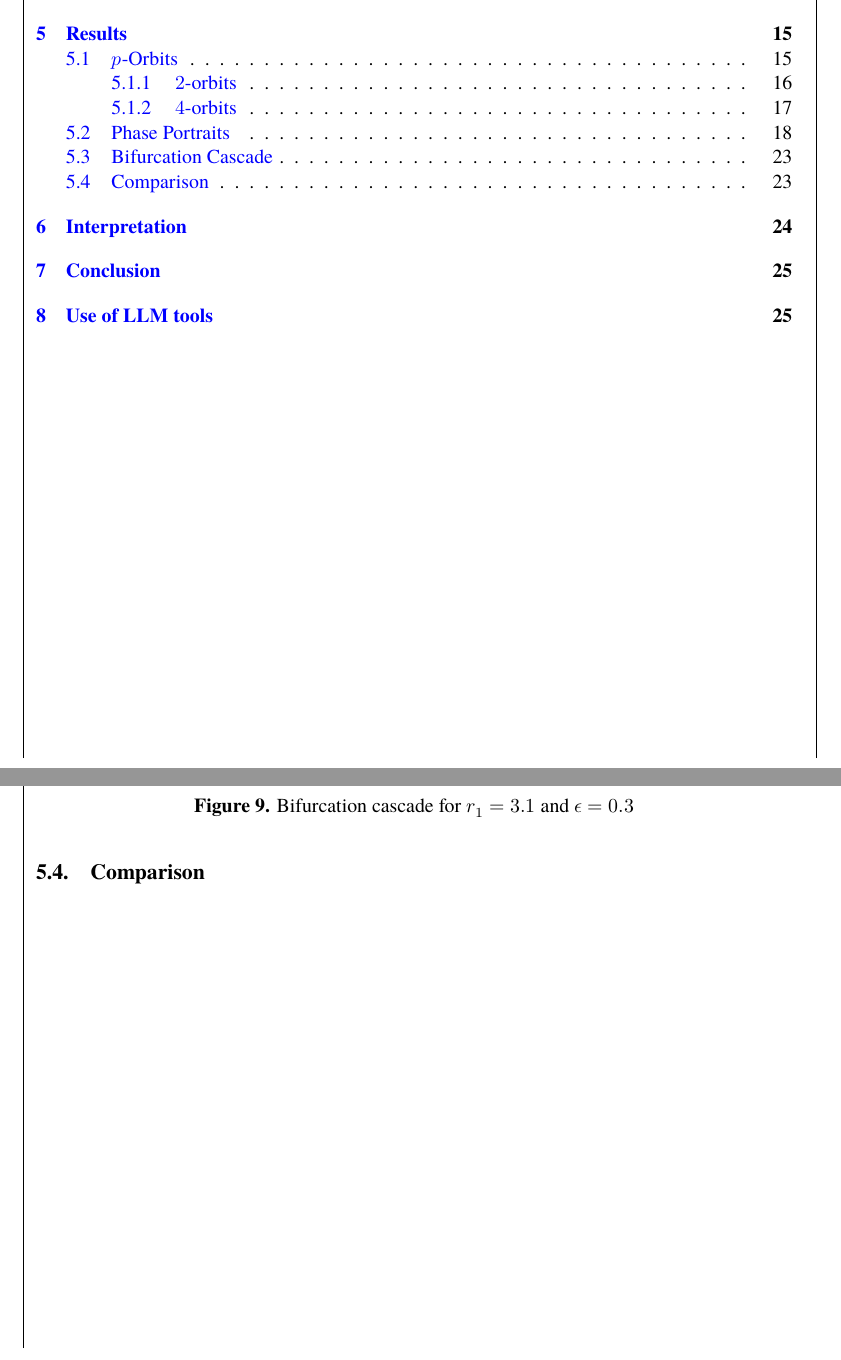
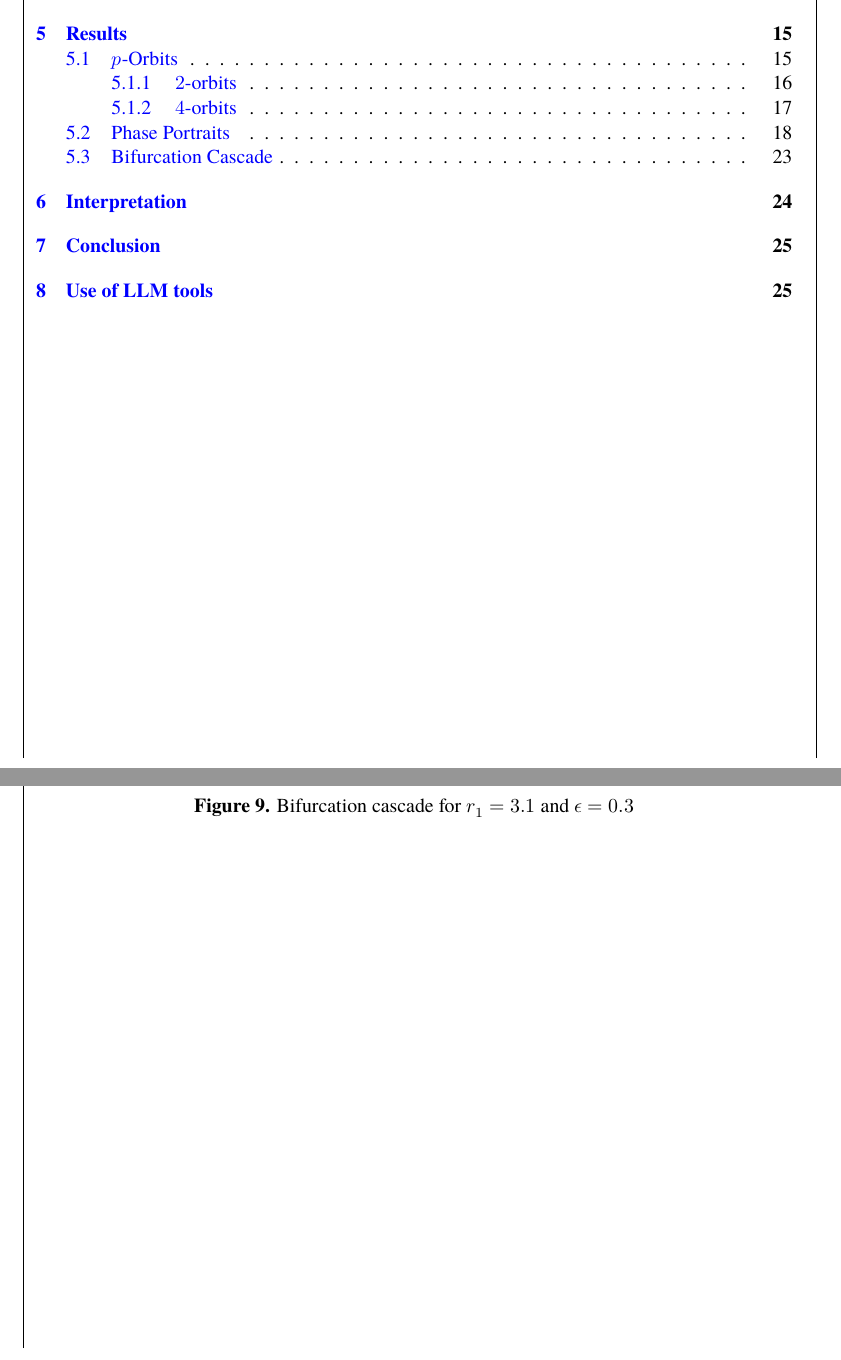
Before and after one commit to dragonesk22/MOCS, a LaTeX document (reports/L1/src/main.tex, which reads reports/L1/src/texfiles/results.tex): two parts of pages 2 and 24 of 27, joined at a grey line, cut so that both start at the same text. Compiled offline with XeLaTeX; a missing font is replaced by an installed copy or a similar font.

Commit message:
remove comparison subsection as superfluous with interpretation

```diff
--- a/reports/L1/src/texfiles/results.tex
+++ b/reports/L1/src/texfiles/results.tex
@@ -4,8 +4,3 @@
 \input{texfiles/phaseportrait_results.tex}
 \newpage
 \input{texfiles/results_bifurcation.tex}
-
-
-
-
-\subsection{Comparison}
```
